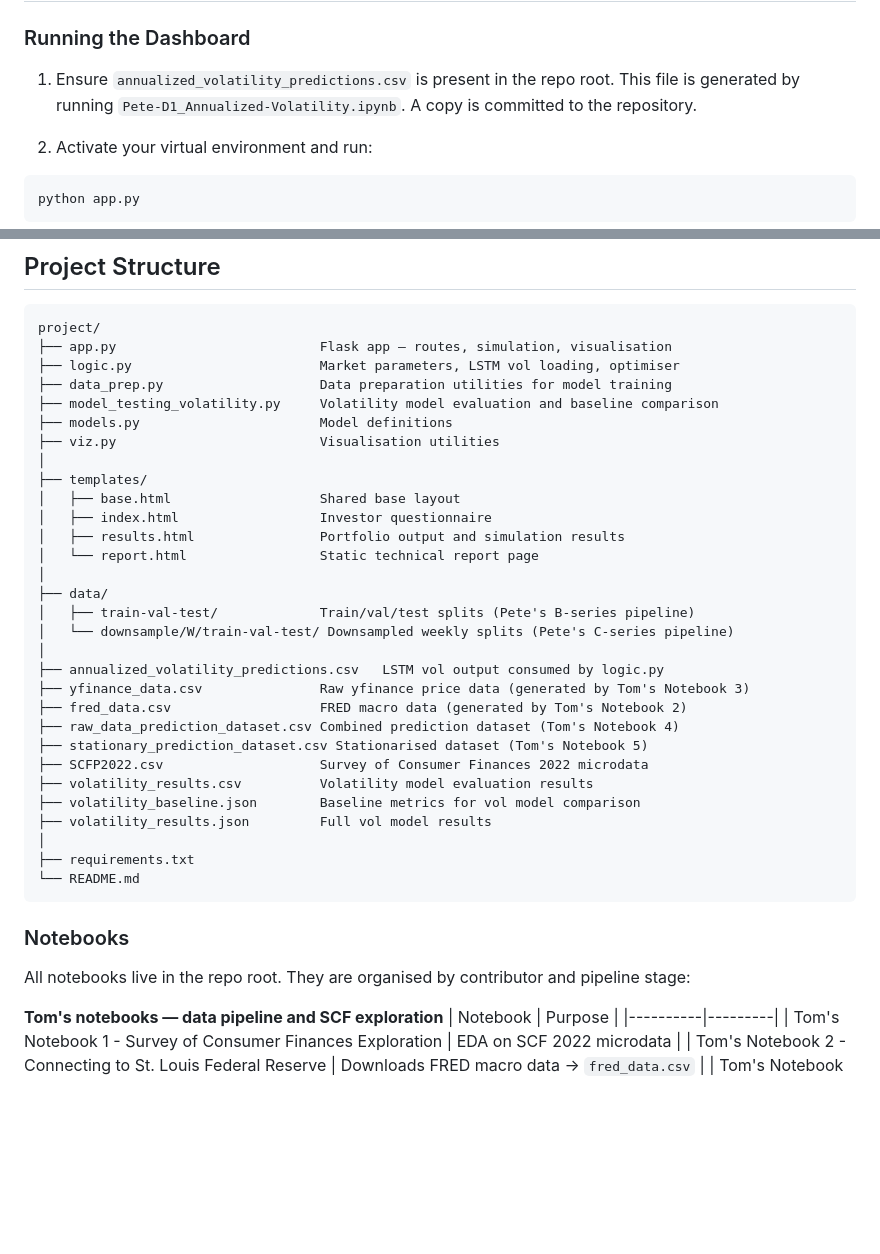
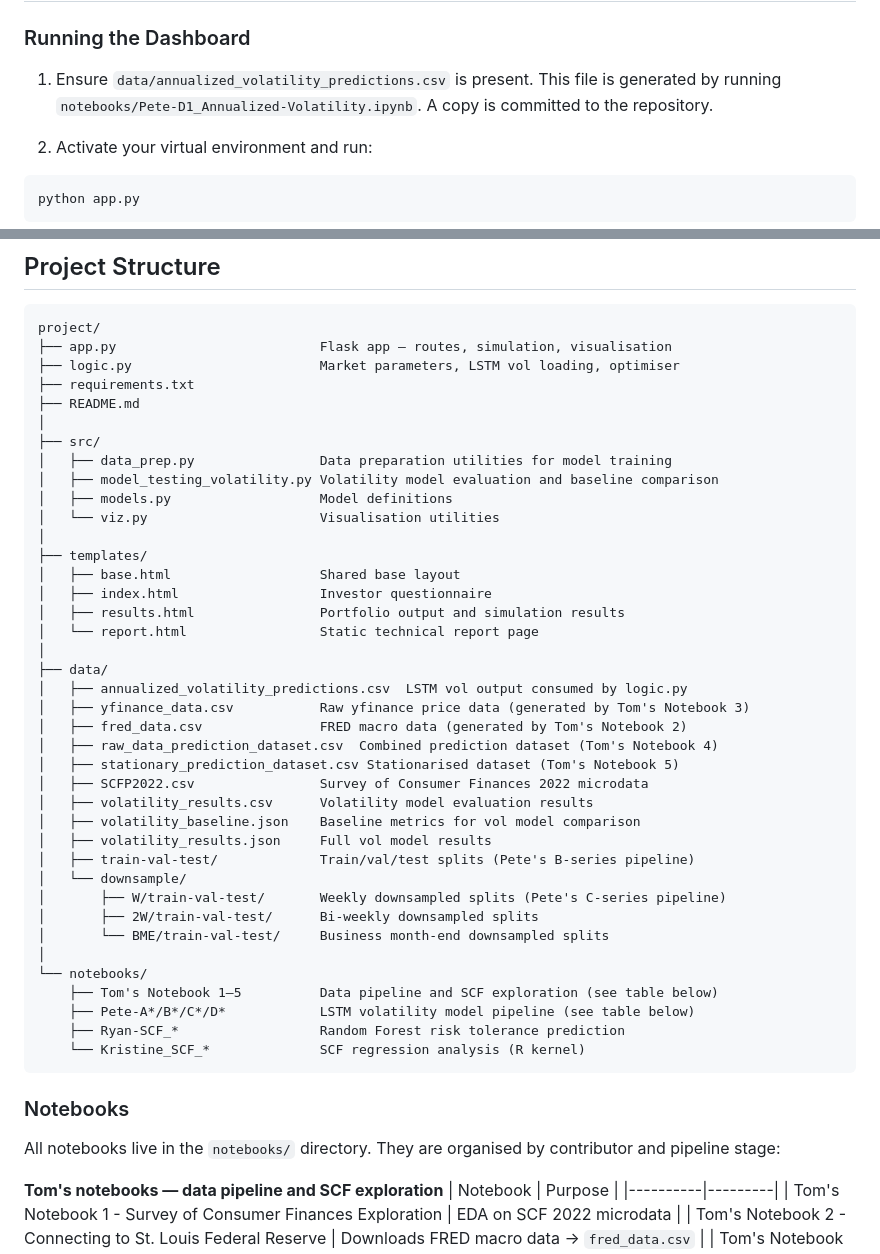
Before and after one commit to tmacpherson6/investment_advisor_dashboard_capstone, a Markdown page: README.md, 2 parts joined by grey strips. GitHub-like rendering; blank space fills up the shorter version.

Commit message:
updated README.md file with the new directory architecture

````diff
--- a/README.md
+++ b/README.md
@@ -153,7 +153,7 @@ pip install -r requirements.txt
 
 ### Running the Dashboard
 
-1. Ensure `annualized_volatility_predictions.csv` is present in the repo root. This file is generated by running `Pete-D1_Annualized-Volatility.ipynb`. A copy is committed to the repository.
+1. Ensure `data/annualized_volatility_predictions.csv` is present. This file is generated by running `notebooks/Pete-D1_Annualized-Volatility.ipynb`. A copy is committed to the repository.
 
 2. Activate your virtual environment and run:
 ```bash
@@ -178,10 +178,14 @@ Set the `DATABASE_URL` environment variable to a PostgreSQL connection string to
 project/
 ├── app.py                          Flask app — routes, simulation, visualisation
 ├── logic.py                        Market parameters, LSTM vol loading, optimiser
-├── data_prep.py                    Data preparation utilities for model training
-├── model_testing_volatility.py     Volatility model evaluation and baseline comparison
-├── models.py                       Model definitions
-├── viz.py                          Visualisation utilities
+├── requirements.txt
+├── README.md
+│
+├── src/
+│   ├── data_prep.py                Data preparation utilities for model training
+│   ├── model_testing_volatility.py Volatility model evaluation and baseline comparison
+│   ├── models.py                   Model definitions
+│   └── viz.py                      Visualisation utilities
 │
 ├── templates/
 │   ├── base.html                   Shared base layout
@@ -190,26 +194,31 @@ project/
 │   └── report.html                 Static technical report page
 │
 ├── data/
+│   ├── annualized_volatility_predictions.csv  LSTM vol output consumed by logic.py
+│   ├── yfinance_data.csv           Raw yfinance price data (generated by Tom's Notebook 3)
+│   ├── fred_data.csv               FRED macro data (generated by Tom's Notebook 2)
+│   ├── raw_data_prediction_dataset.csv  Combined prediction dataset (Tom's Notebook 4)
+│   ├── stationary_prediction_dataset.csv Stationarised dataset (Tom's Notebook 5)
+│   ├── SCFP2022.csv                Survey of Consumer Finances 2022 microdata
+│   ├── volatility_results.csv      Volatility model evaluation results
+│   ├── volatility_baseline.json    Baseline metrics for vol model comparison
+│   ├── volatility_results.json     Full vol model results
 │   ├── train-val-test/             Train/val/test splits (Pete's B-series pipeline)
-│   └── downsample/W/train-val-test/ Downsampled weekly splits (Pete's C-series pipeline)
+│   └── downsample/
+│       ├── W/train-val-test/       Weekly downsampled splits (Pete's C-series pipeline)
+│       ├── 2W/train-val-test/      Bi-weekly downsampled splits
+│       └── BME/train-val-test/     Business month-end downsampled splits
 │
-├── annualized_volatility_predictions.csv   LSTM vol output consumed by logic.py
-├── yfinance_data.csv               Raw yfinance price data (generated by Tom's Notebook 3)
-├── fred_data.csv                   FRED macro data (generated by Tom's Notebook 2)
-├── raw_data_prediction_dataset.csv Combined prediction dataset (Tom's Notebook 4)
-├── stationary_prediction_dataset.csv Stationarised dataset (Tom's Notebook 5)
-├── SCFP2022.csv                    Survey of Consumer Finances 2022 microdata
-├── volatility_results.csv          Volatility model evaluation results
-├── volatility_baseline.json        Baseline metrics for vol model comparison
-├── volatility_results.json         Full vol model results
-│
-├── requirements.txt
-└── README.md
+└── notebooks/
+    ├── Tom's Notebook 1–5          Data pipeline and SCF exploration (see table below)
+    ├── Pete-A*/B*/C*/D*            LSTM volatility model pipeline (see table below)
+    ├── Ryan-SCF_*                  Random Forest risk tolerance prediction
+    └── Kristine_SCF_*              SCF regression analysis (R kernel)
 ```
 
 ### Notebooks
 
-All notebooks live in the repo root. They are organised by contributor and pipeline stage:
+All notebooks live in the `notebooks/` directory. They are organised by contributor and pipeline stage:
 
 **Tom's notebooks — data pipeline and SCF exploration**
 | Notebook | Purpose |
````
